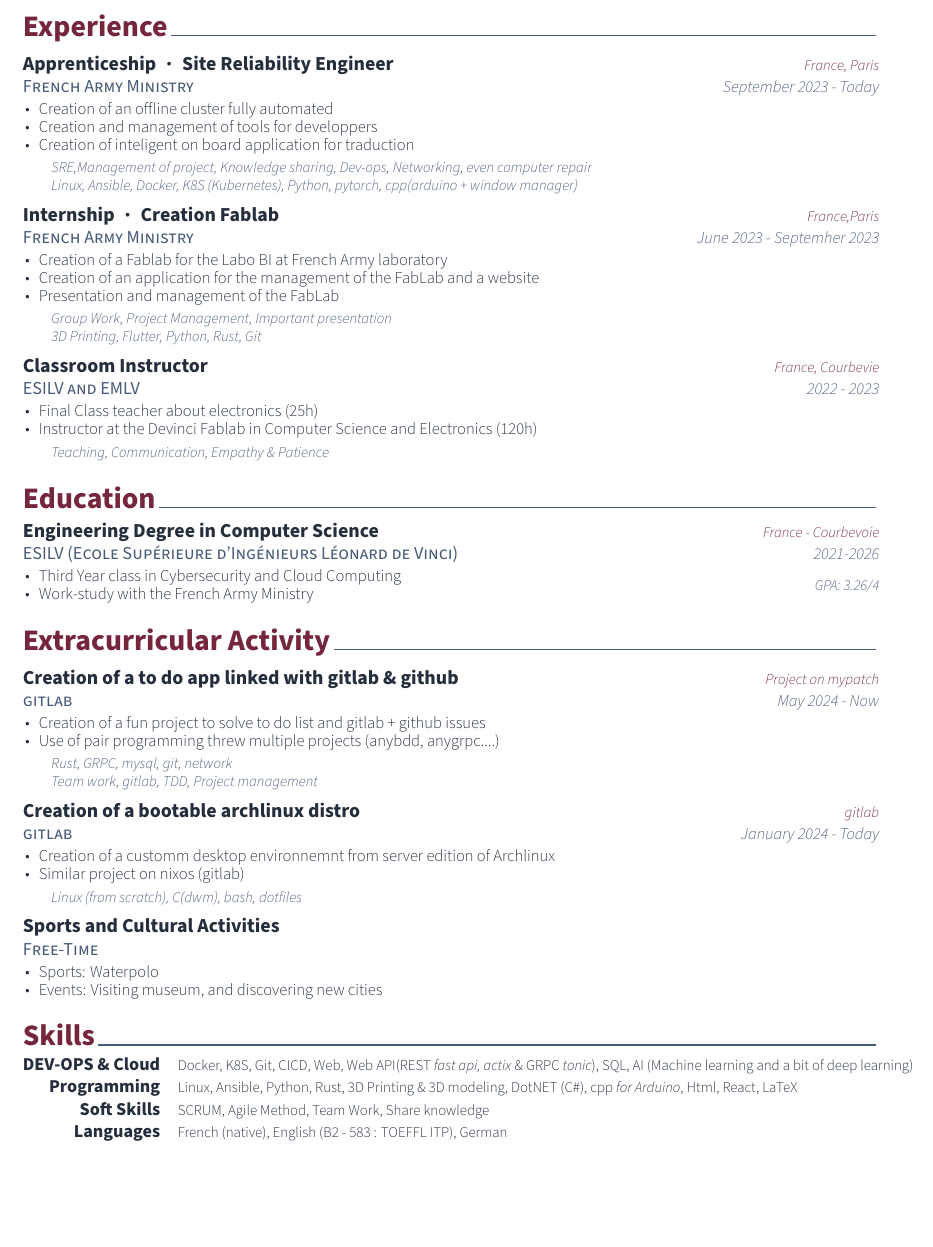
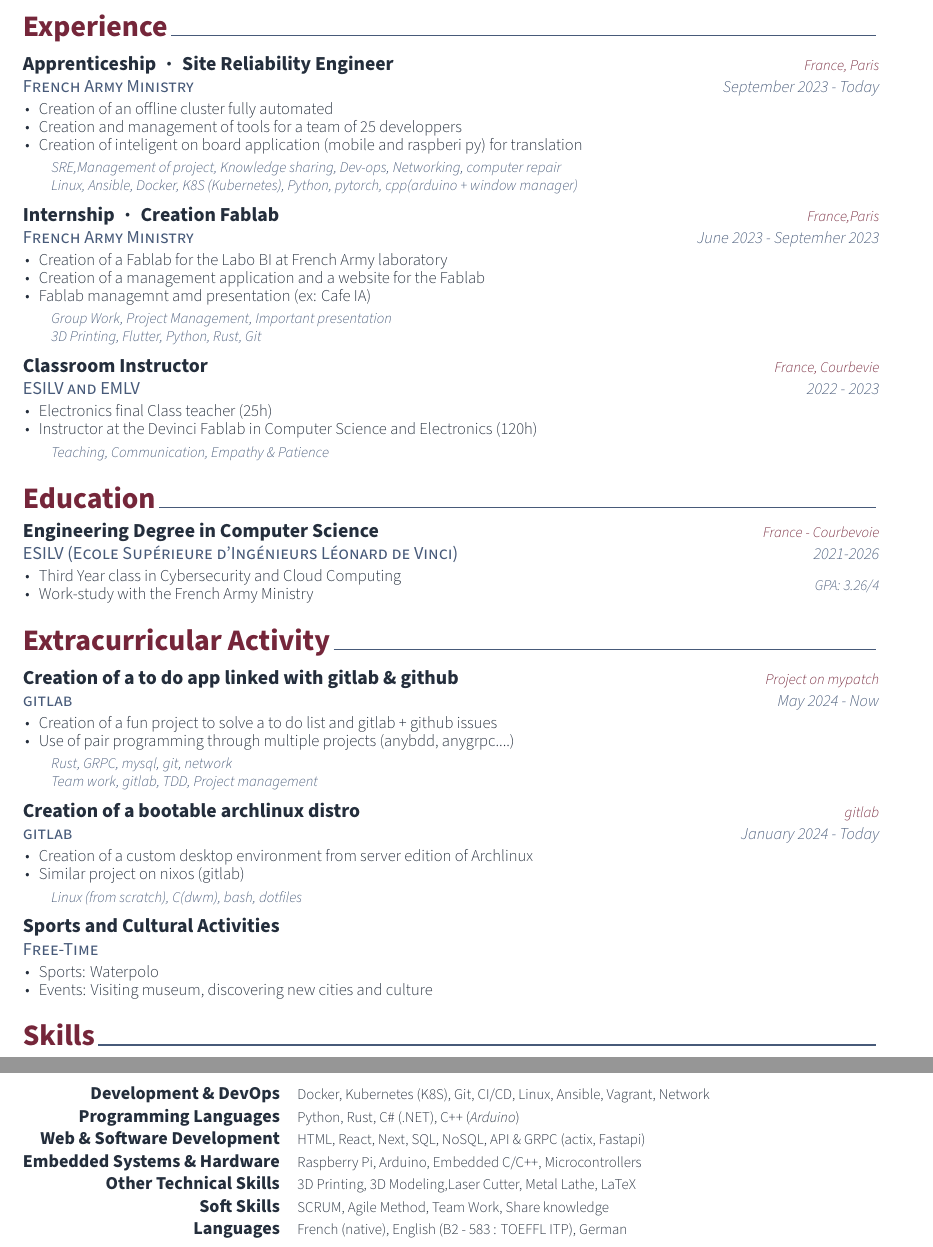
Before and after one commit to ripitchip/cv-resume, a LaTeX CV (cv.tex, which reads cv/experience.tex, cv/extracurricular.tex, cv/skills.tex): part of the page before the commit and two parts of pages 1 and 2 of 2 after it, the two joined at a grey line, cut so that both start at the same text, the shorter picture padded with empty space. Compiled offline with XeLaTeX.

Commit message:
:sparkles: feat: #6 Edit skills

```diff
--- a/cv/experience.tex
+++ b/cv/experience.tex
@@ -18,13 +18,13 @@
 	{
 		\begin{cvitems} % Description(s) of tasks/responsibilities
 			\item {Creation of an offline cluster fully automated}
-			\item {Creation and management of tools for developpers}
-			\item {Creation of inteligent on board application for traduction}
+			\item {Creation and management of tools for a team of 25 developpers}
+			\item {Creation of inteligent on board application (mobile and raspberi py) for translation}
 		\end{cvitems}
 	}
 	{
 		\begin{cvitemsskills} % Description(s) of tasks/responsibilities
-			\item {SRE,Management of project, Knowledge sharing, Dev-ops, Networking, even computer repair}
+			\item {SRE,Management of project, Knowledge sharing, Dev-ops, Networking, computer repair}
 			\item {\linux, Ansible, Docker, K8S (Kubernetes), \python, pytorch, cpp(arduino + window manager)}
 		\end{cvitemsskills}
 	}
@@ -38,8 +38,8 @@
 	{
 		\begin{cvitems} % Description(s) of tasks/responsibilities
 			\item {Creation of a Fablab for the Labo BI at French Army laboratory}
-			\item {Creation of an application for the management of the FabLab and a website}
-			\item {Presentation and management of the FabLab}
+			\item {Creation of a management application and a website for the Fablab}
+			\item {Fablab managemnt amd presentation (ex: Cafe IA)}
 		\end{cvitems}
 	}
 	{
@@ -57,7 +57,7 @@
 	{2022 - 2023} % Date(s)
 	{
 		\begin{cvitems} % Description(s) of tasks/responsibilities
-			\item {Final Class teacher about electronics (25h)}
+			\item {Electronics final Class teacher (25h)}
 			\item {Instructor at the Devinci Fablab in Computer Science and Electronics (120h)}
 		\end{cvitems}
 	}
--- a/cv/extracurricular.tex
+++ b/cv/extracurricular.tex
@@ -17,8 +17,8 @@
 	{May 2024 - Now} % Date(s)
 	{
 		\begin{cvitems} % Description(s) of experience/contributions/knowledge
-			\item {Creation of a fun project to solve to do list and gitlab + github issues}
-			\item {Use of pair programming threw multiple projects (\href{https://gitlab.com/patchme/anybdd}{anybdd}, \href{https://gitlab.com/patchme/anygrpc}{anygrpc}....)}
+			\item {Creation of a fun project to solve a to do list and gitlab + github issues}
+			\item {Use of pair programming through multiple projects (\href{https://gitlab.com/patchme/anybdd}{anybdd}, \href{https://gitlab.com/patchme/anygrpc}{anygrpc}....)}
 		\end{cvitems}
 	}
 	{
@@ -36,7 +36,7 @@
 	{January 2024 - Today} % Date(s)
 	{
 		\begin{cvitems} % Description(s) of experience/contributions/knowledge
-			\item {Creation of a customm desktop environnemnt from server edition of Archlinux}
+			\item {Creation of a custom desktop environment from server edition of Archlinux}
 			\item {\href{https://gitlab.com/patchme/any}{Similar project on nixos (gitlab)}}
 		\end{cvitems}
 	}
@@ -75,7 +75,7 @@
 	{
 		\begin{cvitems} % Description(s) of experience/contributions/knowledge
             \item {Sports: Waterpolo}
-            \item {Events: Visiting museum, and discovering new cities}
+            \item {Events: Visiting museum, discovering new cities and culture}
 		\end{cvitems}
 	}
     {}
--- a/cv/skills.tex
+++ b/cv/skills.tex
@@ -11,13 +11,28 @@
 
 	%---------------------------------------------------------
 	\cvskill
-	{DEV-OPS \& Cloud} % Category
-	{Docker, K8S, Git, CICD, Web, Web API(REST \textit{fast api, actix} \& GRPC \textit{tonic}), SQL, AI (Machine learning and a bit of deep learning)} % Skills
+    {Development \& DevOps} % Category
+    {Docker, Kubernetes (K8S), Git, CI/CD, Linux, Ansible, Vagrant, Network}
 
 	%---------------------------------------------------------
 	\cvskill
-	{Programming} % Category
-    {Linux, Ansible, Python, Rust, 3D Printing \& 3D modeling, DotNET (C\#), cpp \textit{for Arduino}, Html, React, LaTeX} % Skills
+	{Programming Languages} % Category
+    {Python, Rust, C\# (.NET), C++ (\textit{Arduino})} % Skills
+
+	%---------------------------------------------------------
+    \cvskill
+    {Web \& Software Development} % Category
+    {HTML, React, Next, SQL, NoSQL, API \& GRPC (actix, Fastapi)} % Skills:W
+
+    %---------------------------------------------------------
+    \cvskill
+    {Embedded Systems \& Hardware} % Category
+    {Raspberry Pi, Arduino, Embedded C/C++, Microcontrollers}
+
+    %---------------------------------------------------------
+	\cvskill
+	{Other Technical Skills} % Category
+    {3D Printing, 3D Modeling,Laser Cutter, Metal Lathe, LaTeX} % Skills
 
 	%---------------------------------------------------------
 	\cvskill
```
Also changed, not shown: cv/extracurricular.tex (16 more changed lines).
